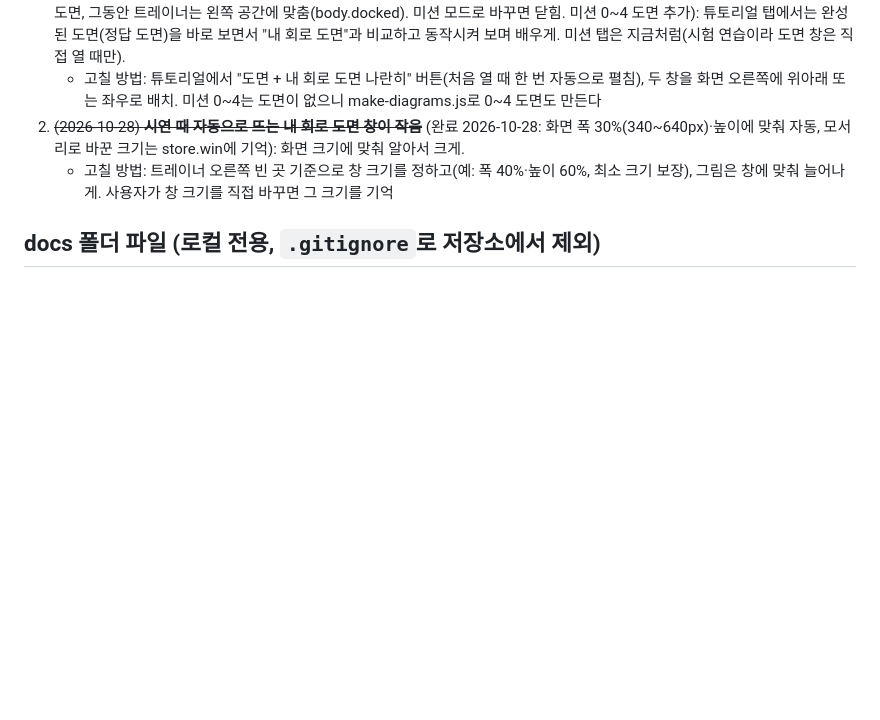
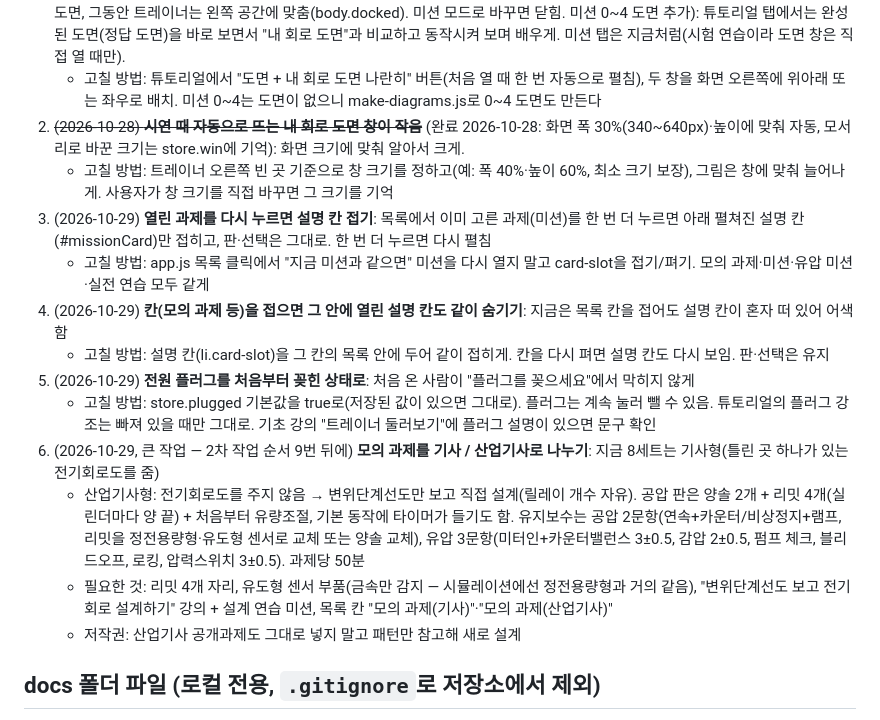
Before and after one commit to mori520/hp-trainer, a Markdown page: CLAUDE.md, the part around the change. Drawn GitHub-style; blank space fills up the shorter version.

Commit message:
CLAUDE.md: 사용자 개선 요청 3~6 (과제 다시 누르면 설명 접기, 칸 접으면 설명도 숨김, 플러그 기본 꽂힘, 모의 과제 기사/산업기사)
Co-Authored-By: Claude Opus 5.5 <noreply@anthropic.com>

```diff
--- a/CLAUDE.md
+++ b/CLAUDE.md
@@ -397,6 +397,16 @@
    - 고칠 방법: 튜토리얼에서 "도면 + 내 회로 도면 나란히" 버튼(처음 열 때 한 번 자동으로 펼침), 두 창을 화면 오른쪽에 위아래 또는 좌우로 배치. 미션 0~4는 도면이 없으니 make-diagrams.js로 0~4 도면도 만든다
 2. ~~(2026-10-28) **시연 때 자동으로 뜨는 내 회로 도면 창이 작음**~~ (완료 2026-10-28: 화면 폭 30%(340~640px)·높이에 맞춰 자동, 모서리로 바꾼 크기는 store.win에 기억): 화면 크기에 맞춰 알아서 크게.
    - 고칠 방법: 트레이너 오른쪽 빈 곳 기준으로 창 크기를 정하고(예: 폭 40%·높이 60%, 최소 크기 보장), 그림은 창에 맞춰 늘어나게. 사용자가 창 크기를 직접 바꾸면 그 크기를 기억
+3. (2026-10-29) **열린 과제를 다시 누르면 설명 칸 접기**: 목록에서 이미 고른 과제(미션)를 한 번 더 누르면 아래 펼쳐진 설명 칸(#missionCard)만 접히고, 판·선택은 그대로. 한 번 더 누르면 다시 펼침
+   - 고칠 방법: app.js 목록 클릭에서 "지금 미션과 같으면" 미션을 다시 열지 말고 card-slot을 접기/펴기. 모의 과제·미션·유압 미션·실전 연습 모두 같게
+4. (2026-10-29) **칸(모의 과제 등)을 접으면 그 안에 열린 설명 칸도 같이 숨기기**: 지금은 목록 칸을 접어도 설명 칸이 혼자 떠 있어 어색함
+   - 고칠 방법: 설명 칸(li.card-slot)을 그 칸의 목록 안에 두어 같이 접히게. 칸을 다시 펴면 설명 칸도 다시 보임. 판·선택은 유지
+5. (2026-10-29) **전원 플러그를 처음부터 꽂힌 상태로**: 처음 온 사람이 "플러그를 꽂으세요"에서 막히지 않게
+   - 고칠 방법: store.plugged 기본값을 true로(저장된 값이 있으면 그대로). 플러그는 계속 눌러 뺄 수 있음. 튜토리얼의 플러그 강조는 빠져 있을 때만 그대로. 기초 강의 "트레이너 둘러보기"에 플러그 설명이 있으면 문구 확인
+6. (2026-10-29, 큰 작업 — 2차 작업 순서 9번 뒤에) **모의 과제를 기사 / 산업기사로 나누기**: 지금 8세트는 기사형(틀린 곳 하나가 있는 전기회로도를 줌)
+   - 산업기사형: 전기회로도를 주지 않음 → 변위단계선도만 보고 직접 설계(릴레이 개수 자유). 공압 판은 양솔 2개 + 리밋 4개(실린더마다 양 끝) + 처음부터 유량조절, 기본 동작에 타이머가 들기도 함. 유지보수는 공압 2문항(연속+카운터/비상정지+램프, 리밋을 정전용량형·유도형 센서로 교체 또는 양솔 교체), 유압 3문항(미터인+카운터밸런스 3±0.5, 감압 2±0.5, 펌프 체크, 블리드오프, 로킹, 압력스위치 3±0.5). 과제당 50분
+   - 필요한 것: 리밋 4개 자리, 유도형 센서 부품(금속만 감지 — 시뮬레이션에선 정전용량형과 거의 같음), "변위단계선도 보고 전기회로 설계하기" 강의 + 설계 연습 미션, 목록 칸 "모의 과제(기사)"·"모의 과제(산업기사)"
+   - 저작권: 산업기사 공개과제도 그대로 넣지 말고 패턴만 참고해 새로 설계
 
 ## docs 폴더 파일 (로컬 전용, `.gitignore`로 저장소에서 제외)
 
```
